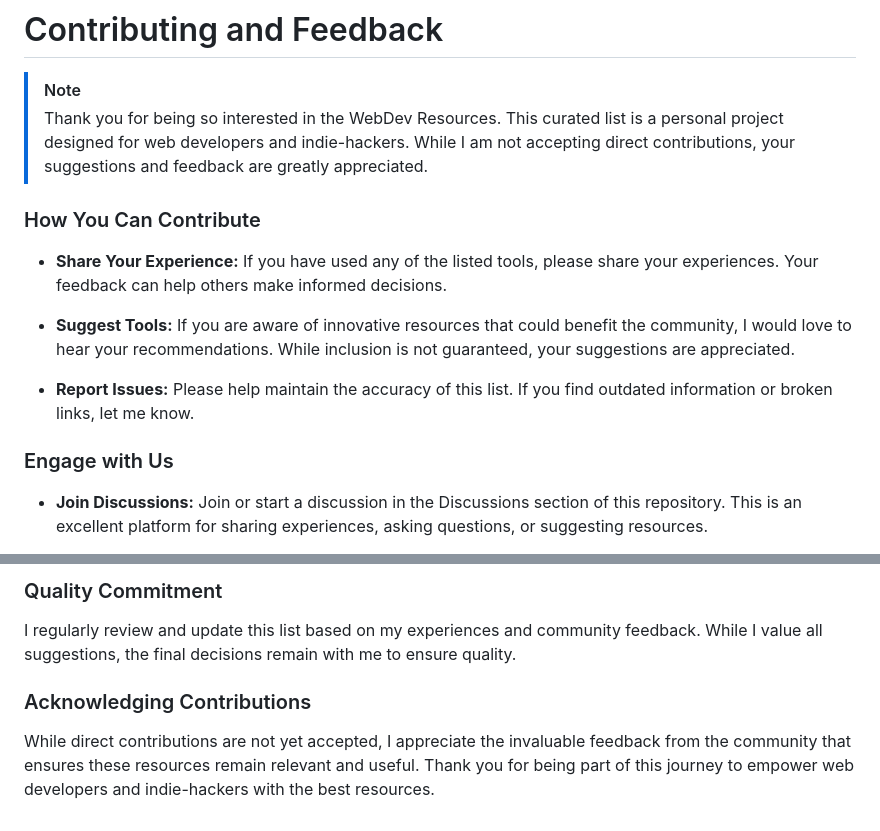
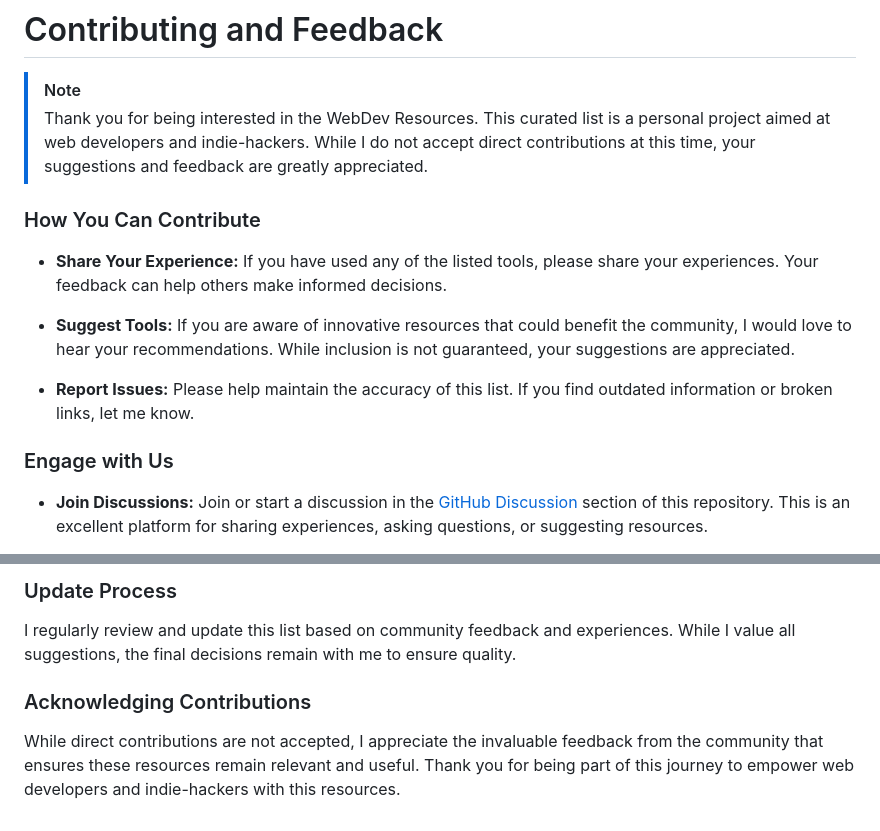
Before and after one commit to syahrizaldev/webdev-resources, a Markdown page: contributing.md, 2 parts joined by grey strips. Rendered like a GitHub page.

Commit message:
initial updates

```diff
--- a/contributing.md
+++ b/contributing.md
@@ -1,9 +1,10 @@
 # Contributing and Feedback
 
 > [!NOTE]
-> Thank you for being so interested in the WebDev Resources.
-> This curated list is a personal project designed for web developers and indie-hackers.
-> While I am not accepting direct contributions, your suggestions and feedback are greatly appreciated.
+> Thank you for being interested in the WebDev Resources.
+> This curated list is a personal project aimed at web developers and indie-hackers.
+> While I do not accept direct contributions at this time, your suggestions and feedback
+> are greatly appreciated.
 
 ### How You Can Contribute
 
@@ -19,6 +20,8 @@
 
 ### Engage with Us
 
-- **Join Discussions:** Join or start a discussion in the Discussions section of this repository.
-  This is an excellent platform for sharing experiences, asking questions, or suggesting resources.
+- **Join Discussions:** Join or start a discussion in the
+  [GitHub Discussion](https://github.com/syahrizaldev/webdev-resources/discussions)
+  section of this repository. This is an excellent platform for sharing experiences,
+  asking questions, or suggesting resources.
 
@@ -26,11 +30,11 @@
 
-### Quality Commitment
+### Update Process
 
-I regularly review and update this list based on my experiences and community feedback.
+I regularly review and update this list based on community feedback and experiences.
 While I value all suggestions, the final decisions remain with me to ensure quality.
 
 ### Acknowledging Contributions
 
-While direct contributions are not yet accepted, I appreciate the invaluable feedback from
+While direct contributions are not accepted, I appreciate the invaluable feedback from
 the community that ensures these resources remain relevant and useful. Thank you for being
-part of this journey to empower web developers and indie-hackers with the best resources.
+part of this journey to empower web developers and indie-hackers with this resources.
```
Also changed, not shown: other parts of contributing.md (+2 -1 lines), readme.md (+4 -4 lines), banner.png.
